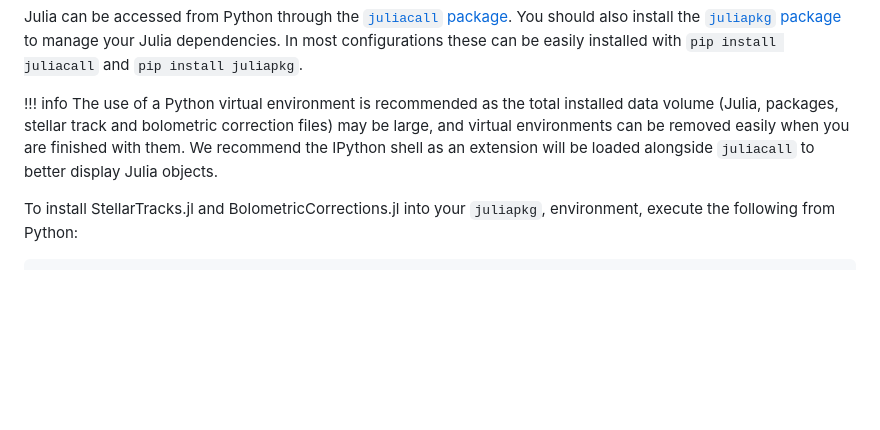
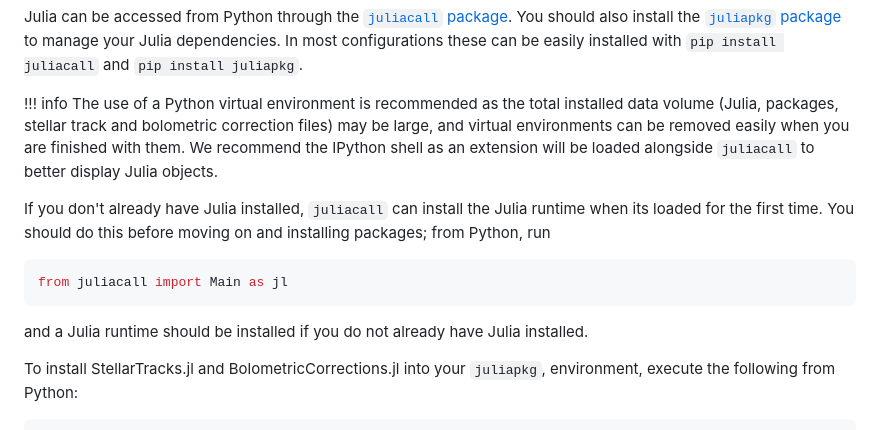
Before and after one commit to cgarling/StellarTracks.jl, a Markdown page: docs/src/python.md, the part around the change. Rendered like a GitHub page; blank space fills up the shorter version.

Commit message:
clarify python installation

````diff
--- a/docs/src/python.md
+++ b/docs/src/python.md
@@ -6,6 +6,14 @@ Julia can be accessed from Python through the [`juliacall` package](https://juli
 
 !!! info
     The use of a Python virtual environment is recommended as the total installed data volume (Julia, packages, stellar track and bolometric correction files) may be large, and virtual environments can be removed easily when you are finished with them. We recommend the IPython shell as an extension will be loaded alongside `juliacall` to better display Julia objects.
+
+If you don't already have Julia installed, `juliacall` can install the Julia runtime when its loaded for the first time. You should do this before moving on and installing packages; from Python, run
+
+```python
+from juliacall import Main as jl
+```
+
+and a Julia runtime should be installed if you do not already have Julia installed.
 
 To install StellarTracks.jl and BolometricCorrections.jl into your `juliapkg`, environment, execute the following from Python:
 
````
